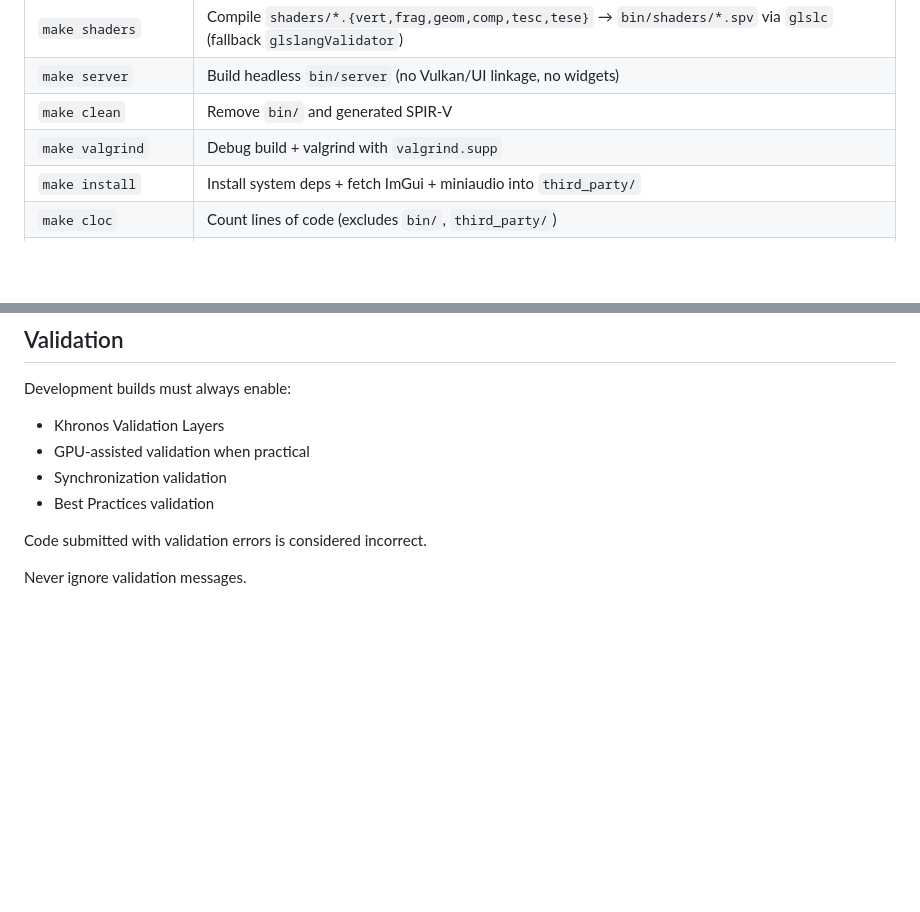
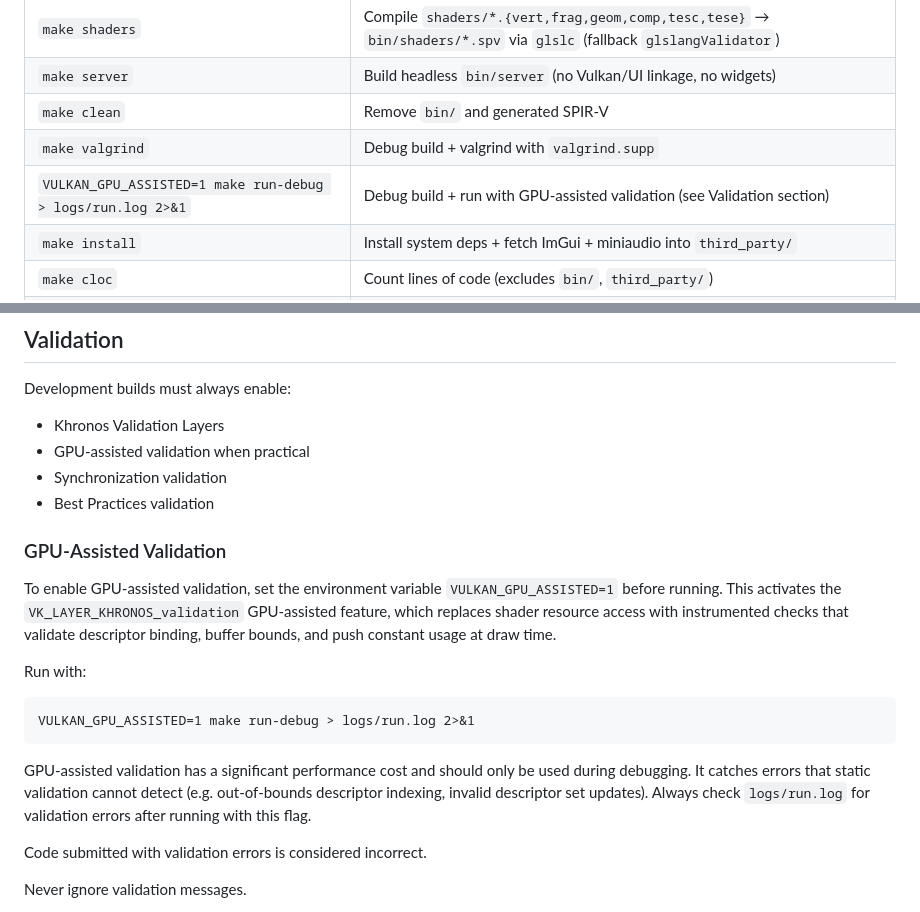
Before and after one commit to hdlopesrocha/vulkan-engine, a Markdown page: AGENTS.md, 2 parts joined by grey strips. Rendered like a GitHub page; blank space fills up the shorter version.

Commit message:
AGENTS.md: document GPU-assisted validation env var and usage

````diff
--- a/AGENTS.md
+++ b/AGENTS.md
@@ -27,6 +27,7 @@ The codebase is written in modern C++ (C++20 or newer) and prioritizes:
 | `make server` | Build headless `bin/server` (no Vulkan/UI linkage, no widgets) |
 | `make clean` | Remove `bin/` and generated SPIR-V |
 | `make valgrind` | Debug build + valgrind with `valgrind.supp` |
+| `VULKAN_GPU_ASSISTED=1 make run-debug > logs/run.log 2>&1` | Debug build + run with GPU-assisted validation (see Validation section) |
 | `make install` | Install system deps + fetch ImGui + miniaudio into `third_party/` |
 | `make cloc` | Count lines of code (excludes `bin/`, `third_party/`) |
 | `make callgrind` | Profiling with valgrind callgrind + kcachegrind |
@@ -97,6 +98,18 @@ Development builds must always enable:
 - GPU-assisted validation when practical
 - Synchronization validation
 - Best Practices validation
+
+### GPU-Assisted Validation
+
+To enable GPU-assisted validation, set the environment variable `VULKAN_GPU_ASSISTED=1` before running. This activates the `VK_LAYER_KHRONOS_validation` GPU-assisted feature, which replaces shader resource access with instrumented checks that validate descriptor binding, buffer bounds, and push constant usage at draw time.
+
+Run with:
+
+```
+VULKAN_GPU_ASSISTED=1 make run-debug > logs/run.log 2>&1
+```
+
+GPU-assisted validation has a significant performance cost and should only be used during debugging. It catches errors that static validation cannot detect (e.g. out-of-bounds descriptor indexing, invalid descriptor set updates). Always check `logs/run.log` for validation errors after running with this flag.
 
 Code submitted with validation errors is considered incorrect.
 
````
